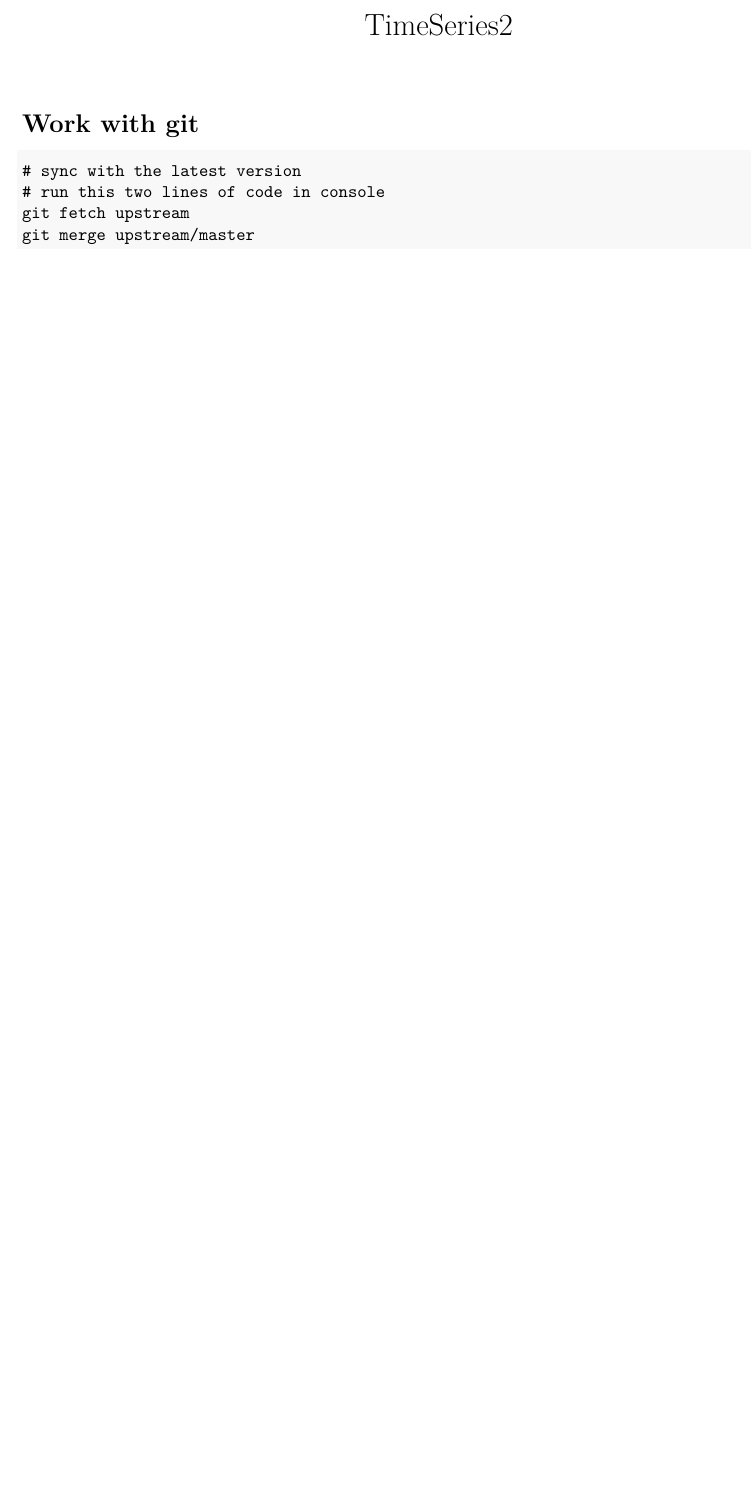
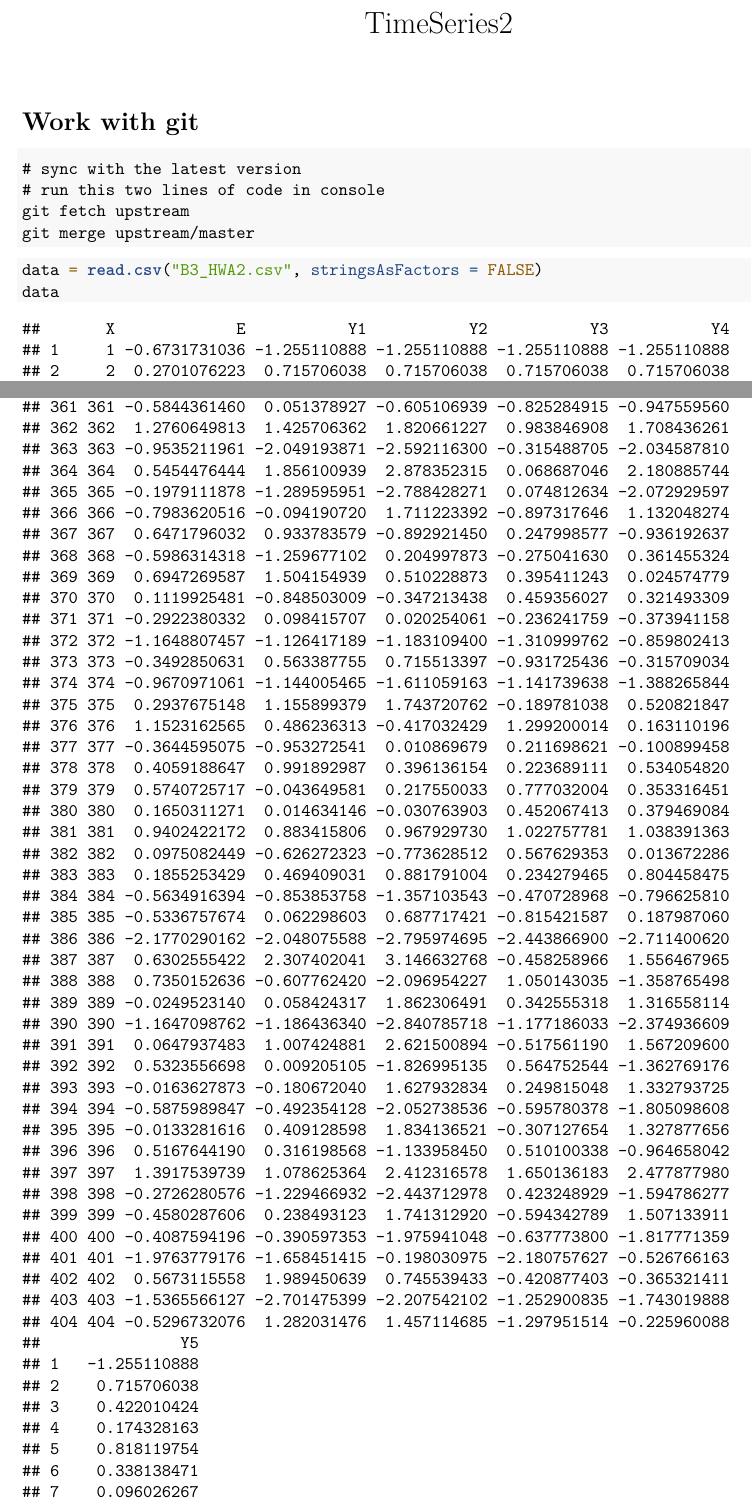
Before and after one commit to wuyuchong/TimeSeries2, an R Markdown document (TimeSeries2.Rmd): part of the page before the commit and two parts of pages 1 and 8 of 16 after it, the two joined at a grey line, cut so that both start at the same text, the shorter picture padded with empty space. Rendered offline with R 4.5, knitr and Pandoc, then LaTeX, with nearby package versions.

Commit message:
Import data

````diff
--- a/TimeSeries2.Rmd
+++ b/TimeSeries2.Rmd
@@ -15,3 +15,8 @@ knitr::opts_chunk$set(echo = TRUE)
 git fetch upstream
 git merge upstream/master
 ```
+
+```{r}
+data = read.csv("B3_HWA2.csv", stringsAsFactors = FALSE)
+data
+```
````
